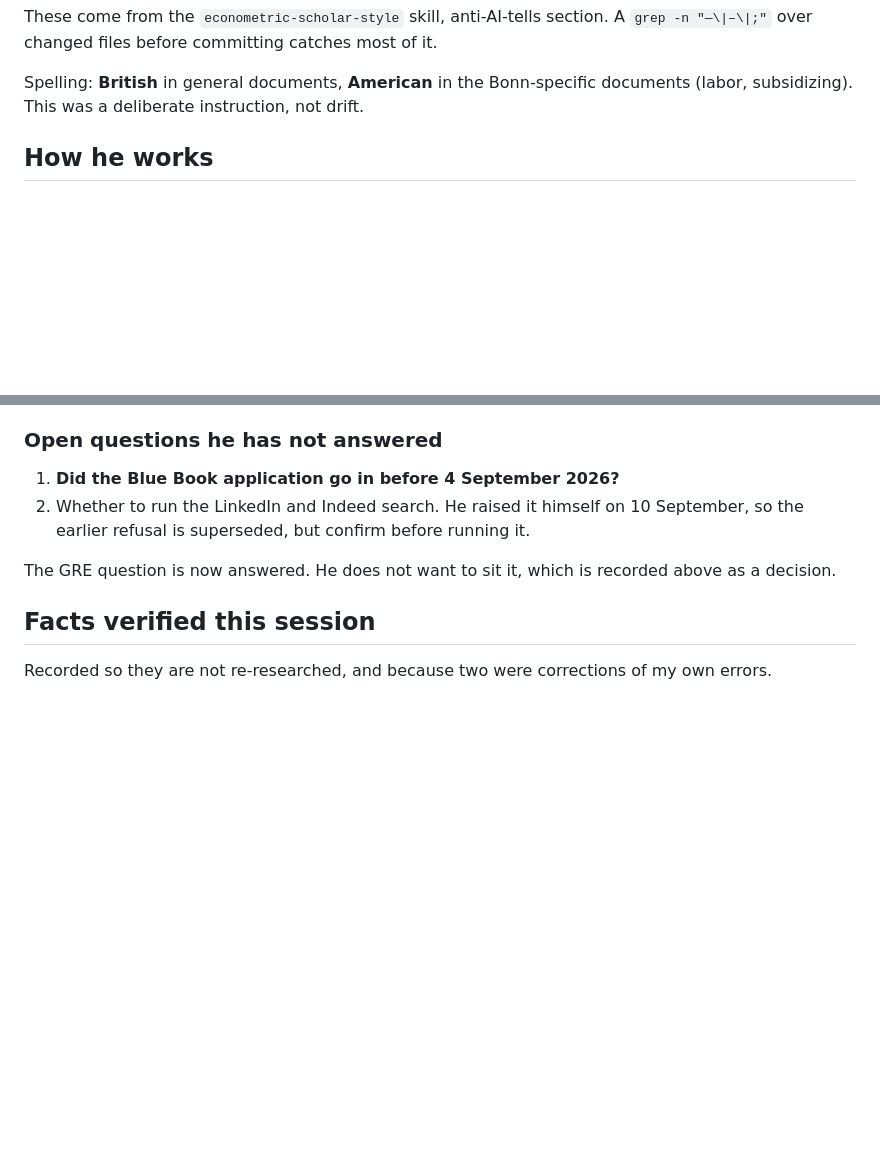
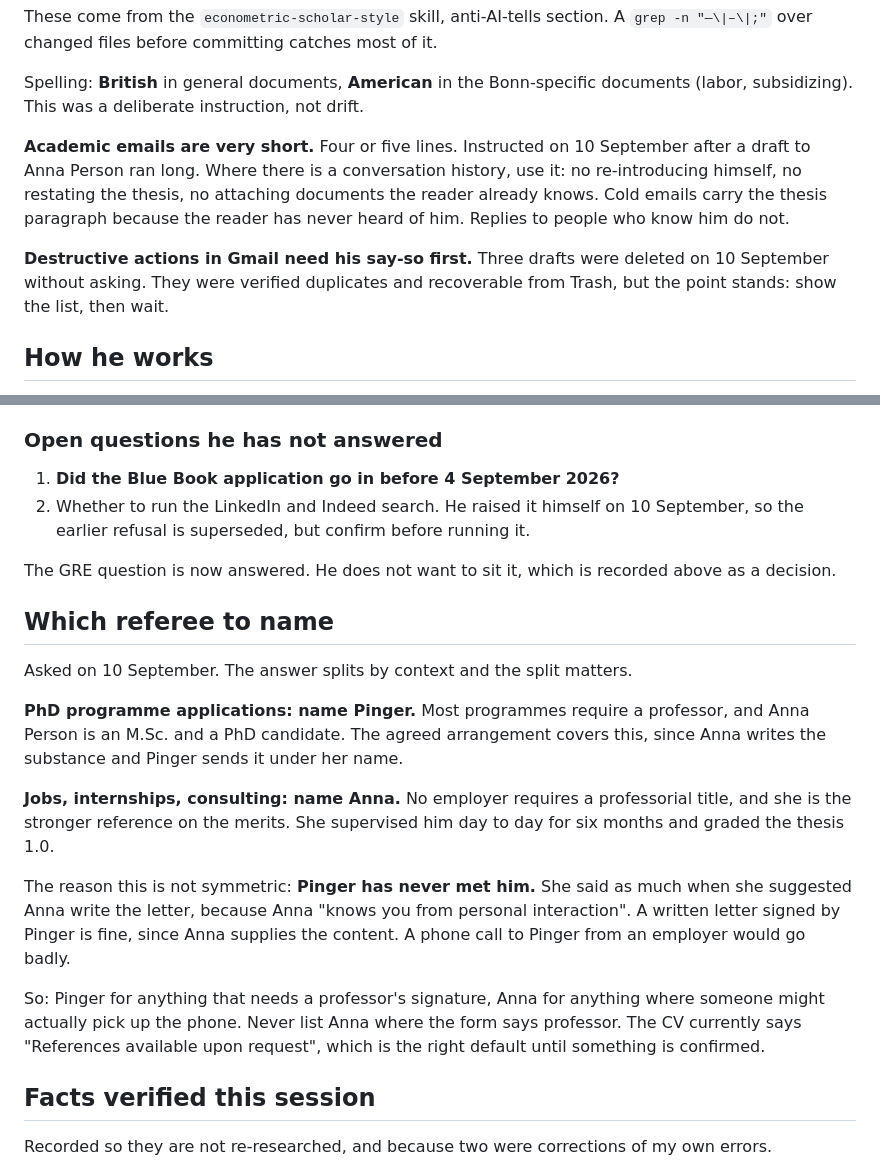
Before and after one commit to bkhammari/applications, a Markdown page: CLAUDE.md, 2 parts joined by grey strips. GitHub-like rendering; blank space fills up the shorter version.

Commit message:
Record the referee rule and two working preferences
Which referee to name splits by context, and the split is not symmetric.
Pinger for PhD programmes, since most require a professor and the agreed
arrangement has Anna writing while Pinger signs. Anna for jobs and
internships, where no professorial title is needed and she is the stronger
reference anyway, having supervised day to day for six months and graded
the thesis 1.0. The asymmetry is that Pinger has never met him, so a signed
letter is fine but a phone call would not be.

Two preferences stated on 10 September. Academic emails are to be very
short, four or five lines, and where a conversation history exists it should
be used rather than restating the thesis to someone who graded it.
Destructive actions in Gmail need his say-so first, after three drafts were
deleted without asking.

Co-Authored-By: Claude Opus 5 <noreply@anthropic.com>
Claude-Session: https://claude.ai/code/session_01UJXHJg8fzQxyNp19by3Nsd

```diff
--- a/CLAUDE.md
+++ b/CLAUDE.md
@@ -54,6 +54,16 @@ These come from the `econometric-scholar-style` skill, anti-AI-tells section. A
 
 Spelling: **British** in general documents, **American** in the Bonn-specific
 documents (labor, subsidizing). This was a deliberate instruction, not drift.
+
+**Academic emails are very short.** Four or five lines. Instructed on 10 September
+after a draft to Anna Person ran long. Where there is a conversation history, use
+it: no re-introducing himself, no restating the thesis, no attaching documents the
+reader already knows. Cold emails carry the thesis paragraph because the reader has
+never heard of him. Replies to people who know him do not.
+
+**Destructive actions in Gmail need his say-so first.** Three drafts were deleted on
+10 September without asking. They were verified duplicates and recoverable from
+Trash, but the point stands: show the list, then wait.
 
 ## How he works
 
@@ -152,6 +162,28 @@ All labelled **PhD** except Frontier, labelled **Applications**.
 
 The GRE question is now answered. He does not want to sit it, which is recorded
 above as a decision.
+
+## Which referee to name
+
+Asked on 10 September. The answer splits by context and the split matters.
+
+**PhD programme applications: name Pinger.** Most programmes require a professor,
+and Anna Person is an M.Sc. and a PhD candidate. The agreed arrangement covers this,
+since Anna writes the substance and Pinger sends it under her name.
+
+**Jobs, internships, consulting: name Anna.** No employer requires a professorial
+title, and she is the stronger reference on the merits. She supervised him day to
+day for six months and graded the thesis 1.0.
+
+The reason this is not symmetric: **Pinger has never met him.** She said as much
+when she suggested Anna write the letter, because Anna "knows you from personal
+interaction". A written letter signed by Pinger is fine, since Anna supplies the
+content. A phone call to Pinger from an employer would go badly.
+
+So: Pinger for anything that needs a professor's signature, Anna for anything where
+someone might actually pick up the phone. Never list Anna where the form says
+professor. The CV currently says "References available upon request", which is the
+right default until something is confirmed.
 
 ## Facts verified this session
 
```
